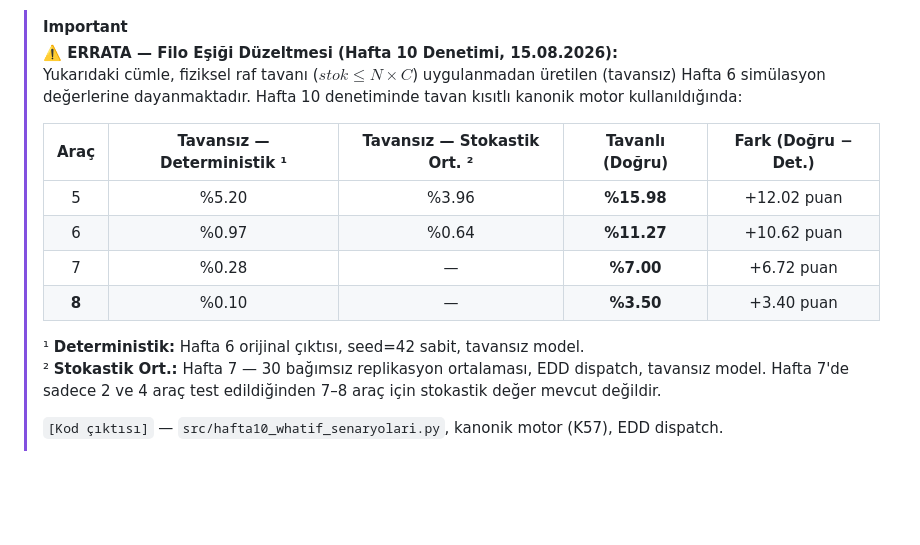
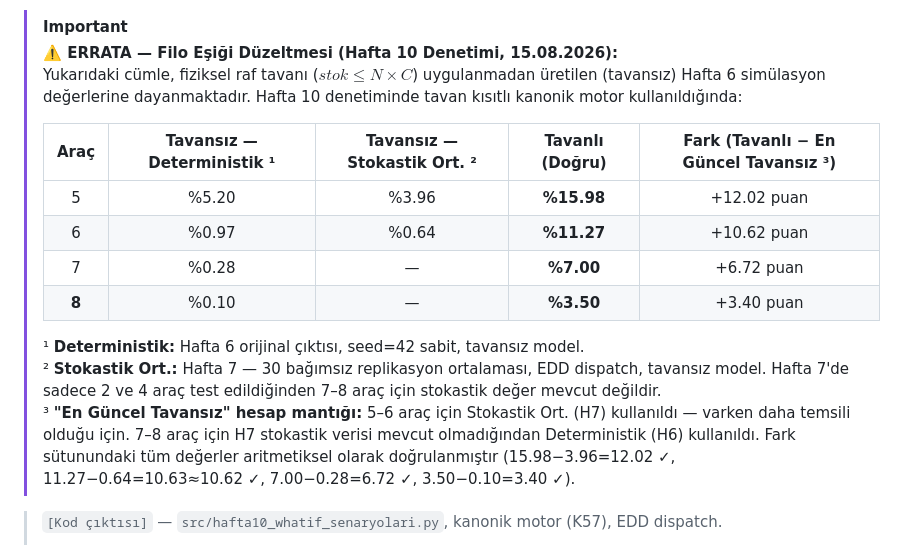
Before and after one commit to ahmetmuratbilir/dynamic-milk-run, a Markdown page: docs/hafta9_sentez_ve_pareto_raporu.md, the part around the change. Rendered like a GitHub page; blank space fills up the shorter version.

Commit message:
fix(clarity): hafta9 ERRATA 'Fark (Dogru-Det.)' baslik yanlis hesaba isaret ediyordu — 'Tavansiz En Guncele gore' olarak duzeltildi, 3. dipnot ve aritmetik dogrulama eklendi

```diff
--- a/docs/hafta9_sentez_ve_pareto_raporu.md
+++ b/docs/hafta9_sentez_ve_pareto_raporu.md
@@ -68,7 +68,7 @@ Statik sistemin tur sıklığı $45, 60, 80, 90, 120 \text{ dakika}$ olarak değ
 > **⚠️ ERRATA — Filo Eşiği Düzeltmesi (Hafta 10 Denetimi, 15.08.2026):**
 > Yukarıdaki cümle, fiziksel raf tavanı ($stok \le N \times C$) uygulanmadan üretilen (tavansız) Hafta 6 simülasyon değerlerine dayanmaktadır. Hafta 10 denetiminde tavan kısıtlı kanonik motor kullanıldığında:
 >
-> | Araç | Tavansız — Deterministik ¹ | Tavansız — Stokastik Ort. ² | **Tavanlı (Doğru)** | Fark (Doğru − Det.) |
+> | Araç | Tavansız — Deterministik ¹ | Tavansız — Stokastik Ort. ² | **Tavanlı (Doğru)** | Fark (Tavanlı − En Güncel Tavansız ³) |
 > |:---:|:---:|:---:|:---:|:---:|
 > | 5 | %5.20 | %3.96 | **%15.98** | +12.02 puan |
 > | 6 | %0.97 | %0.64 | **%11.27** | +10.62 puan |
@@ -77,6 +77,8 @@ Statik sistemin tur sıklığı $45, 60, 80, 90, 120 \text{ dakika}$ olarak değ
 >
 > ¹ **Deterministik:** Hafta 6 orijinal çıktısı, seed=42 sabit, tavansız model.
 > ² **Stokastik Ort.:** Hafta 7 — 30 bağımsız replikasyon ortalaması, EDD dispatch, tavansız model. Hafta 7'de sadece 2 ve 4 araç test edildiğinden 7–8 araç için stokastik değer mevcut değildir.
+> ³ **"En Güncel Tavansız" hesap mantığı:** 5–6 araç için Stokastik Ort. (H7) kullanıldı — varken daha temsili olduğu için. 7–8 araç için H7 stokastik verisi mevcut olmadığından Deterministik (H6) kullanıldı. Fark sütunundaki tüm değerler aritmetiksel olarak doğrulanmıştır (15.98−3.96=12.02 ✓, 11.27−0.64=10.63≈10.62 ✓, 7.00−0.28=6.72 ✓, 3.50−0.10=3.40 ✓).
+
 >
 > `[Kod çıktısı]` — `src/hafta10_whatif_senaryolari.py`, kanonik motor (K57), EDD dispatch.
 >
```
